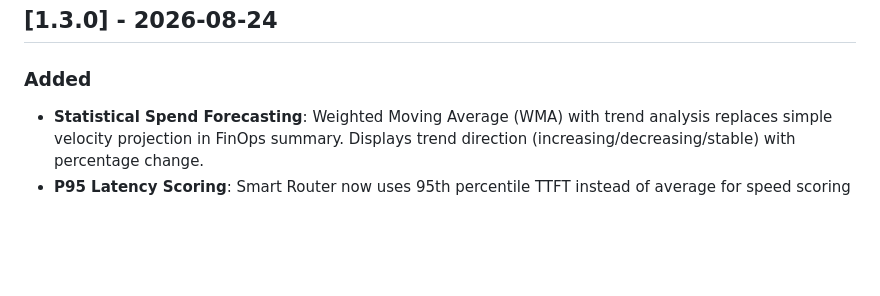
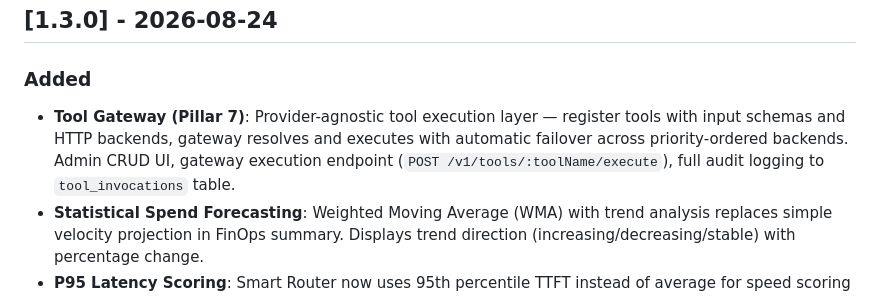
Before and after one commit to roozylabs/ai-gateway, a Markdown page: CHANGELOG.md, the part around the change. Rendered like a GitHub page; blank space fills up the shorter version.

Commit message:
docs: update changelog with Tool Gateway (Pillar 7) feature

```diff
--- a/CHANGELOG.md
+++ b/CHANGELOG.md
@@ -8,6 +8,7 @@ and this project adheres to [Semantic Versioning](https://semver.org/spec/v2.0.0
 ## [1.3.0] - 2026-08-24
 
 ### Added
+- **Tool Gateway (Pillar 7)**: Provider-agnostic tool execution layer — register tools with input schemas and HTTP backends, gateway resolves and executes with automatic failover across priority-ordered backends. Admin CRUD UI, gateway execution endpoint (`POST /v1/tools/:toolName/execute`), full audit logging to `tool_invocations` table.
 - **Statistical Spend Forecasting**: Weighted Moving Average (WMA) with trend analysis replaces simple velocity projection in FinOps summary. Displays trend direction (increasing/decreasing/stable) with percentage change.
 - **P95 Latency Scoring**: Smart Router now uses 95th percentile TTFT instead of average for speed scoring — catches tail-latency spikes that averages miss.
 - **Success-Rate Telemetry Tracking**: Redis telemetry now tracks per-model success rates; models with <95% success rate (≥10 samples) are penalized in scoring.
```
